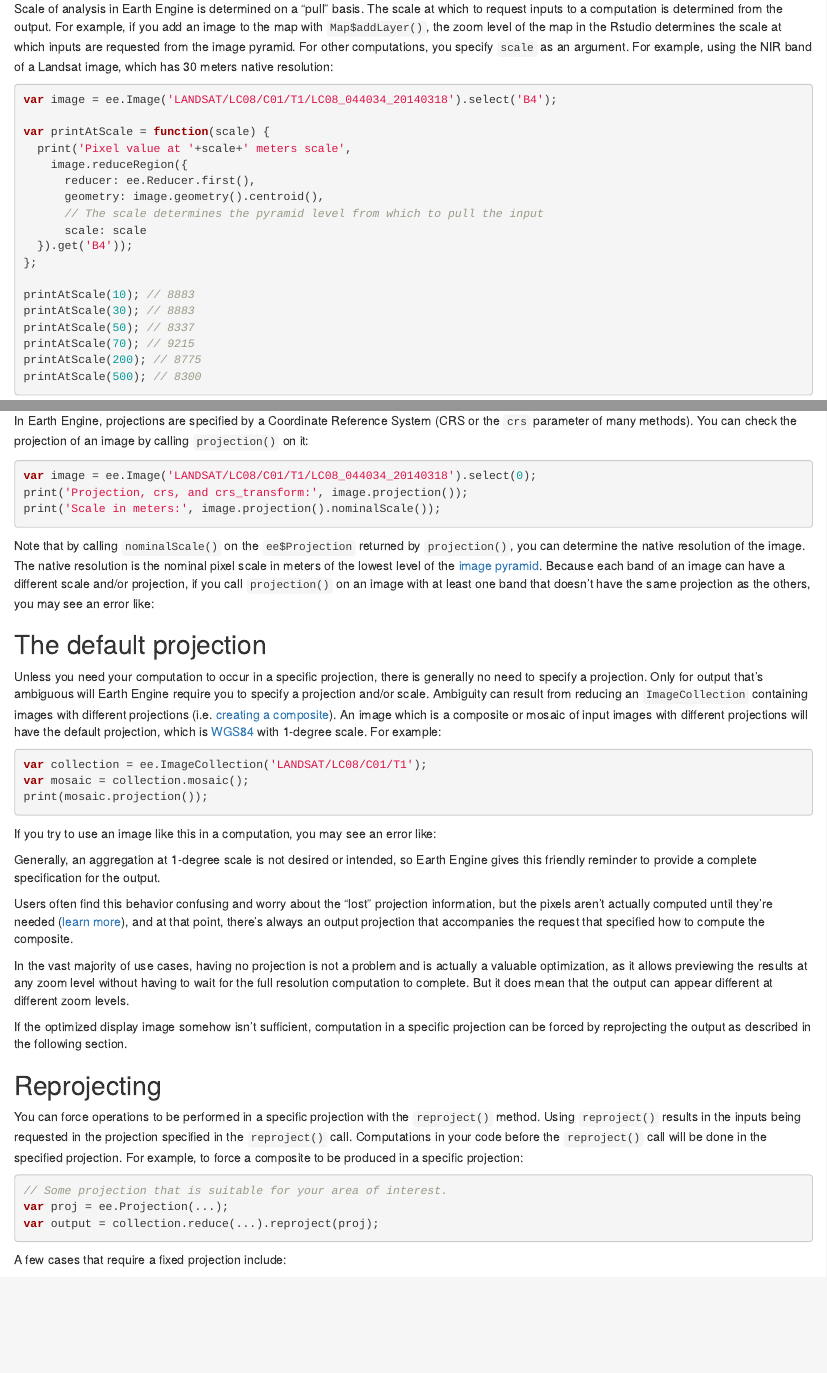
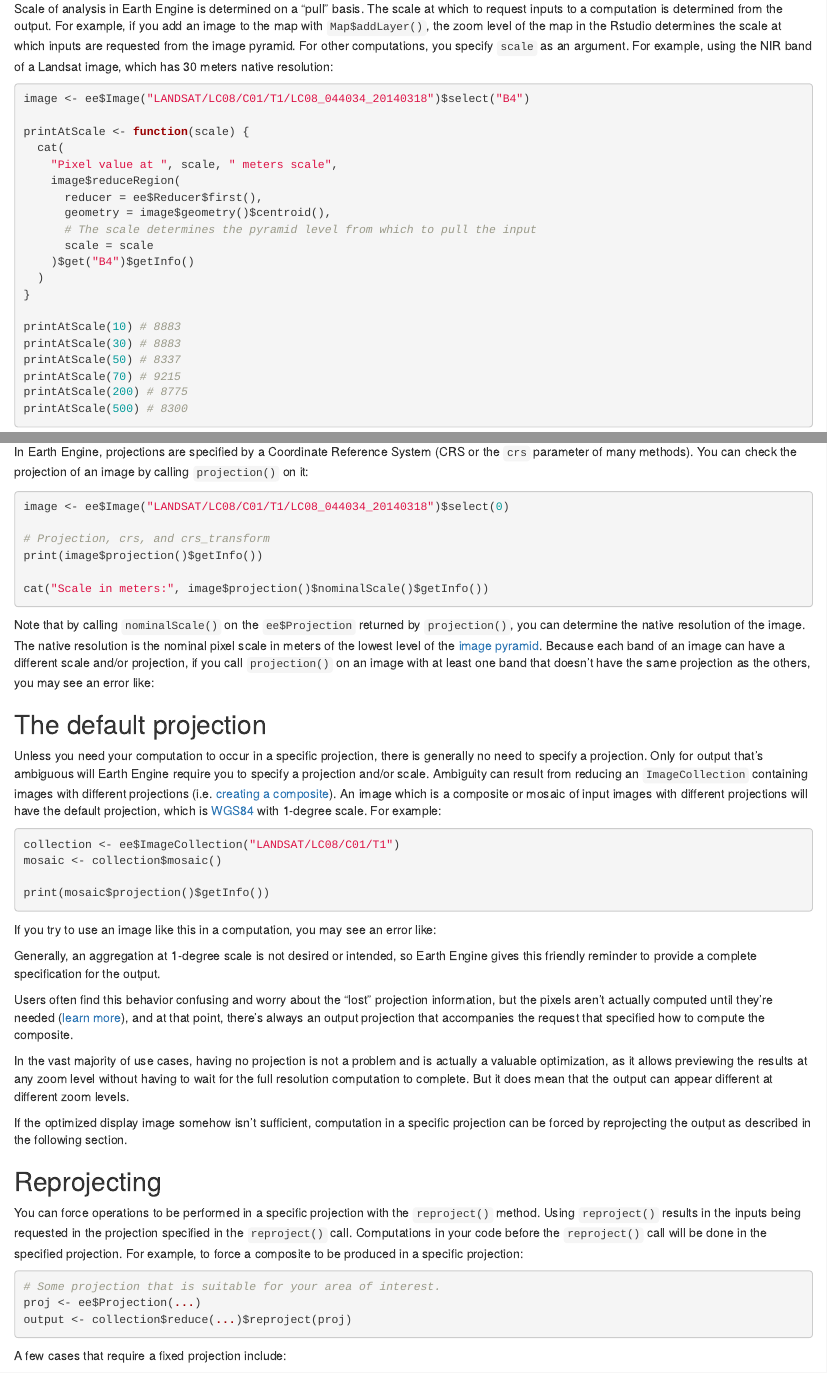
Before and after one commit to r-earthengine/rgeebook, an R Markdown document (chapters/04_concepts.Rmd): the page in a window 1100 px wide, from 4690 px down before the commit and from 4820 px down after it, so that both start at the same text, and a second part further down, joined at a grey line. Rendered offline with R 4.5, knitr and Pandoc, with nearby package versions; drawn as R Markdown's standard HTML page in place of the format the file asks for; some code elsewhere in the file could not run offline.

Commit message:
Concepts

````diff
--- a/chapters/04_concepts.Rmd
+++ b/chapters/04_concepts.Rmd
@@ -219,25 +228,27 @@ The lowest level of the image pyramid represents image data at native resolution
 
 Scale of analysis in Earth Engine is determined on a "pull" basis. The scale at which to request inputs to a computation is determined from the output. For example, if you add an image to the map with `Map$addLayer()`, the zoom level of the map in the Rstudio determines the scale at which inputs are requested from the image pyramid. For other computations, you specify `scale` as an argument. For example, using the NIR band of a Landsat image, which has 30 meters native resolution:
 
-```{js}
-var image = ee.Image('LANDSAT/LC08/C01/T1/LC08_044034_20140318').select('B4');
+```{r}
+image <- ee$Image("LANDSAT/LC08/C01/T1/LC08_044034_20140318")$select("B4")
 
-var printAtScale = function(scale) {
-  print('Pixel value at '+scale+' meters scale',
-    image.reduceRegion({
-      reducer: ee.Reducer.first(),
-      geometry: image.geometry().centroid(),
-      // The scale determines the pyramid level from which to pull the input
-      scale: scale
-  }).get('B4'));
-};
+printAtScale <- function(scale) {
+  cat(
+    "Pixel value at ", scale, " meters scale",
+    image$reduceRegion(
+      reducer = ee$Reducer$first(),
+      geometry = image$geometry()$centroid(),
+      # The scale determines the pyramid level from which to pull the input
+      scale = scale
+    )$get("B4")$getInfo()
+  )
+}
 
-printAtScale(10); // 8883
-printAtScale(30); // 8883
-printAtScale(50); // 8337
-printAtScale(70); // 9215
-printAtScale(200); // 8775
-printAtScale(500); // 8300
+printAtScale(10) # 8883
+printAtScale(30) # 8883
+printAtScale(50) # 8337
+printAtScale(70) # 9215
+printAtScale(200) # 8775
+printAtScale(500) # 8300
 ```
 
 In this example, note that the pixel value at a constant location (the image centroid) varies based on scale. This is due to the fact that different pyramid levels are selected for different scales. For similar scales, nearest neighbor resampling results in the same pixel value being returned. The important point is that by varying the scale, different image inputs are requested.
@@ -278,10 +307,13 @@ Figure 1. Flow chart of operations corresponding to the display of a MODIS image
 
 In Earth Engine, projections are specified by a Coordinate Reference System (CRS or the `crs` parameter of many methods). You can check the projection of an image by calling `projection()` on it:
 
-```{js}
-var image = ee.Image('LANDSAT/LC08/C01/T1/LC08_044034_20140318').select(0);
-print('Projection, crs, and crs_transform:', image.projection());
-print('Scale in meters:', image.projection().nominalScale());
+```{r}
+image <- ee$Image("LANDSAT/LC08/C01/T1/LC08_044034_20140318")$select(0)
+
+# Projection, crs, and crs_transform
+print(image$projection()$getInfo())
+
+cat("Scale in meters:", image$projection()$nominalScale()$getInfo())
 ```
 
 Note that by calling `nominalScale()` on the `ee$Projection` returned by `projection()`, you can determine the native resolution of the image. The native resolution is the nominal pixel scale in meters of the lowest level of the [image pyramid](). Because each band of an image can have a different scale and/or projection, if you call `projection()` on an image with at least one band that doesn't have the same projection as the others, you may see an error like:
@@ -290,10 +322,11 @@ Note that by calling `nominalScale()` on the `ee$Projection` returned by `projec
 
 Unless you need your computation to occur in a specific projection, there is generally no need to specify a projection. Only for output that's ambiguous will Earth Engine require you to specify a projection and/or scale. Ambiguity can result from reducing an `ImageCollection` containing images with different projections (i.e. [creating a composite]()). An image which is a composite or mosaic of input images with different projections will have the default projection, which is [WGS84]() with 1-degree scale. For example:
 
-```{js}
-var collection = ee.ImageCollection('LANDSAT/LC08/C01/T1');
-var mosaic = collection.mosaic();
-print(mosaic.projection());
+```{r}
+collection <- ee$ImageCollection("LANDSAT/LC08/C01/T1")
+mosaic <- collection$mosaic()
+
+print(mosaic$projection()$getInfo())
 ```
 
 If you try to use an image like this in a computation, you may see an error like:
@@ -310,10 +343,10 @@ If the optimized display image somehow isn't sufficient, computation in a specif
 
 You can force operations to be performed in a specific projection with the `reproject()` method. Using `reproject()` results in the inputs being requested in the projection specified in the `reproject()` call. Computations in your code before the `reproject()` call will be done in the specified projection. For example, to force a composite to be produced in a specific projection:
 
-```{js}
-// Some projection that is suitable for your area of interest.
-var proj = ee.Projection(...);
-var output = collection.reduce(...).reproject(proj);
+```{r}
+# Some projection that is suitable for your area of interest.
+proj <- ee$Projection(...)
+output <- collection$reduce(...)$reproject(proj)
 ```
 
 A few cases that require a fixed projection include:
````
Also changed, not shown: chapters/03_api_tutorials.Rmd (+18 -0 lines), images/chapter_04/figure_PRJ_code_01.png (added), images/chapter_04/figure_PRJ_code_02.png (added), images/chapter_04/figure_code_01.png (added), chapters/04_concepts.Rmd (72 more changed lines).
